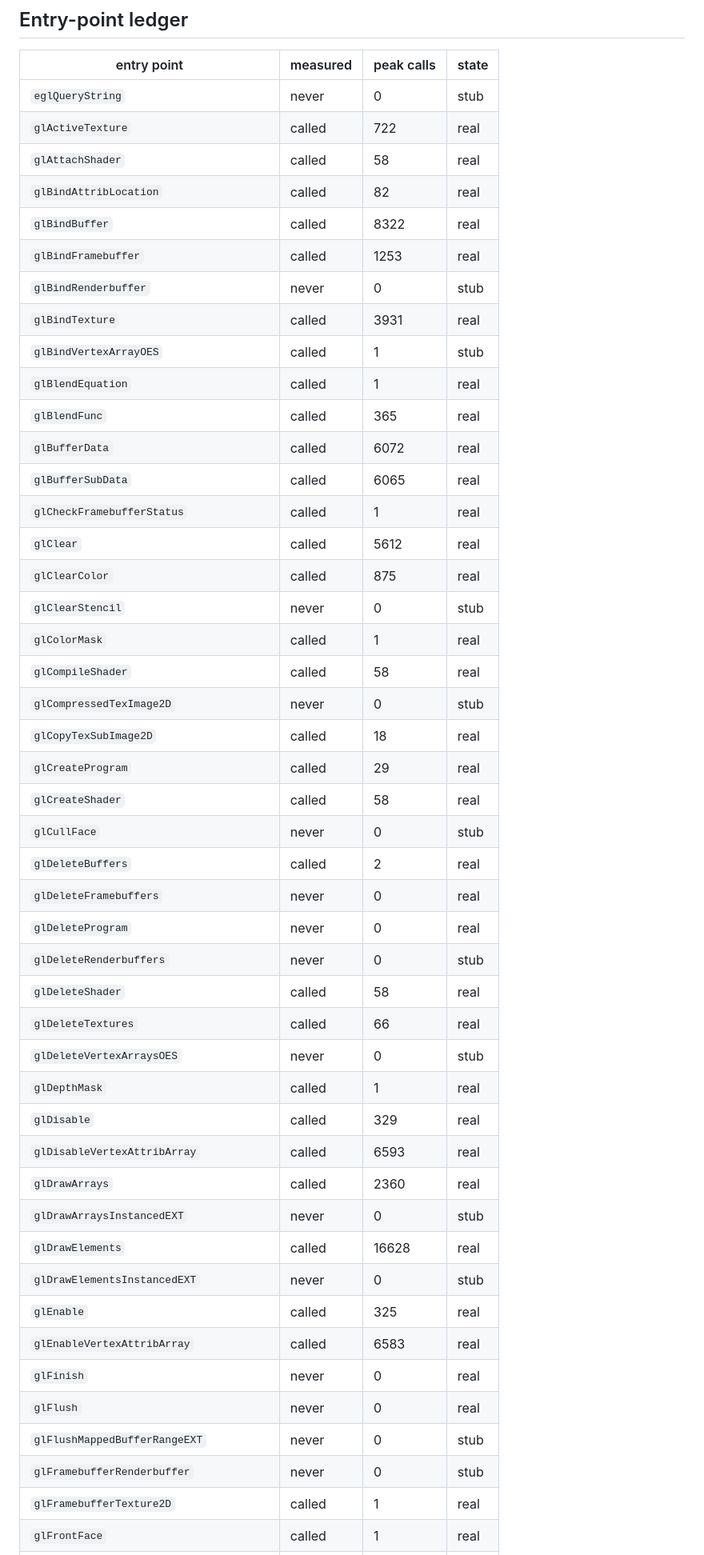
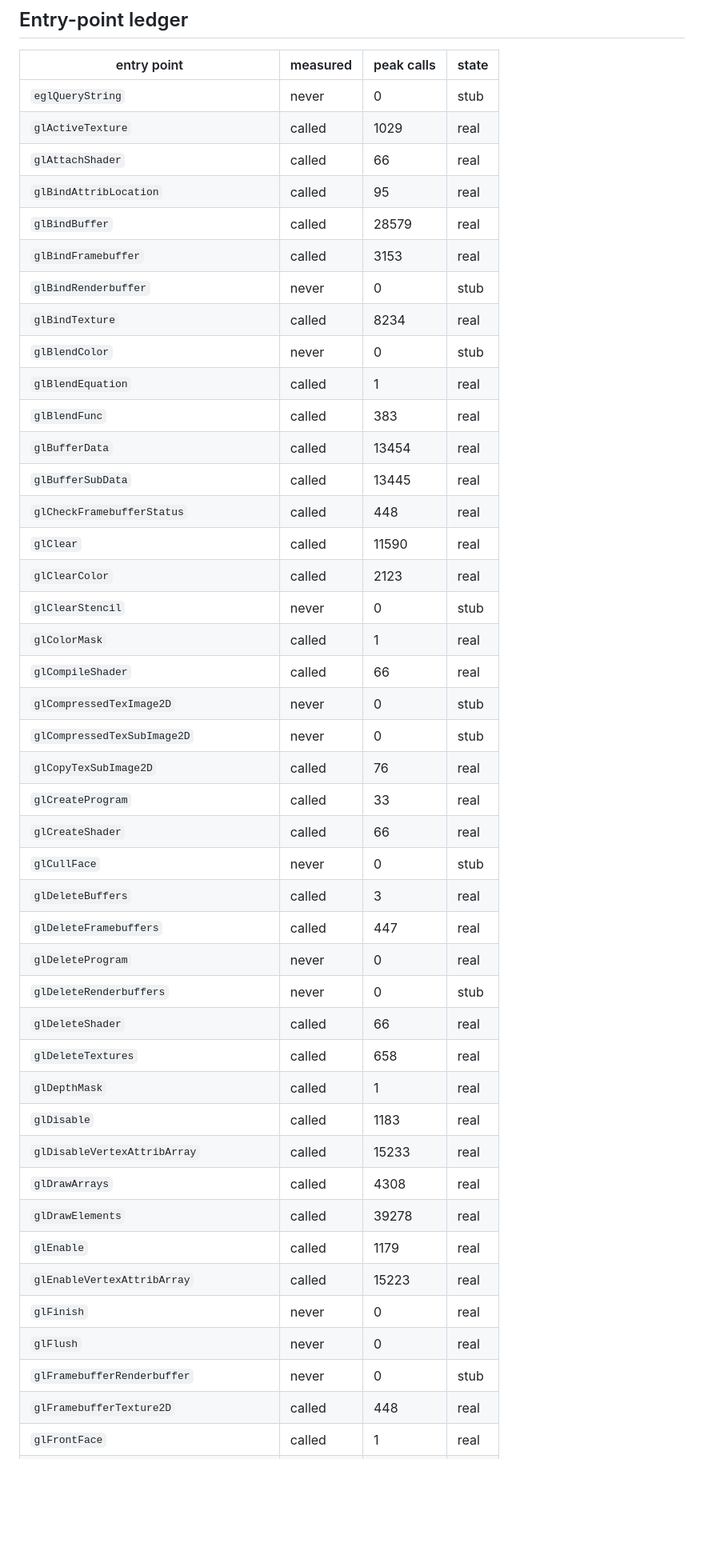
Before and after one commit to flutter-vita/flutter-vita, a Markdown page: docs/gles2-progress.md, the part around one of its changes. Shown at 80% size. Drawn GitHub-style; blank space fills up the shorter version.

Commit message:
docs: log writes on the frame threads; depth and stencil unreachable under Flutter; progress 81%

```diff
--- a/docs/gles2-progress.md
+++ b/docs/gles2-progress.md
@@ -52,48 +52,45 @@ and every change to it has to name its evidence in the last column.
 | entry point | measured | peak calls | state |
 |---|---|---|---|
 | `eglQueryString` | never | 0 | stub |
-| `glActiveTexture` | called | 722 | real |
-| `glAttachShader` | called | 58 | real |
-| `glBindAttribLocation` | called | 82 | real |
-| `glBindBuffer` | called | 8322 | real |
-| `glBindFramebuffer` | called | 1253 | real |
+| `glActiveTexture` | called | 1029 | real |
+| `glAttachShader` | called | 66 | real |
+| `glBindAttribLocation` | called | 95 | real |
+| `glBindBuffer` | called | 28579 | real |
+| `glBindFramebuffer` | called | 3153 | real |
 | `glBindRenderbuffer` | never | 0 | stub |
-| `glBindTexture` | called | 3931 | real |
-| `glBindVertexArrayOES` | called | 1 | stub |
+| `glBindTexture` | called | 8234 | real |
+| `glBlendColor` | never | 0 | stub |
 | `glBlendEquation` | called | 1 | real |
-| `glBlendFunc` | called | 365 | real |
-| `glBufferData` | called | 6072 | real |
-| `glBufferSubData` | called | 6065 | real |
-| `glCheckFramebufferStatus` | called | 1 | real |
-| `glClear` | called | 5612 | real |
-| `glClearColor` | called | 875 | real |
+| `glBlendFunc` | called | 383 | real |
+| `glBufferData` | called | 13454 | real |
+| `glBufferSubData` | called | 13445 | real |
+| `glCheckFramebufferStatus` | called | 448 | real |
+| `glClear` | called | 11590 | real |
+| `glClearColor` | called | 2123 | real |
 | `glClearStencil` | never | 0 | stub |
 | `glColorMask` | called | 1 | real |
-| `glCompileShader` | called | 58 | real |
+| `glCompileShader` | called | 66 | real |
 | `glCompressedTexImage2D` | never | 0 | stub |
-| `glCopyTexSubImage2D` | called | 18 | real |
-| `glCreateProgram` | called | 29 | real |
-| `glCreateShader` | called | 58 | real |
+| `glCompressedTexSubImage2D` | never | 0 | stub |
+| `glCopyTexSubImage2D` | called | 76 | real |
+| `glCreateProgram` | called | 33 | real |
+| `glCreateShader` | called | 66 | real |
 | `glCullFace` | never | 0 | stub |
-| `glDeleteBuffers` | called | 2 | real |
-| `glDeleteFramebuffers` | never | 0 | real |
+| `glDeleteBuffers` | called | 3 | real |
+| `glDeleteFramebuffers` | called | 447 | real |
 | `glDeleteProgram` | never | 0 | real |
 | `glDeleteRenderbuffers` | never | 0 | stub |
-| `glDeleteShader` | called | 58 | real |
-| `glDeleteTextures` | called | 66 | real |
-| `glDeleteVertexArraysOES` | never | 0 | stub |
+| `glDeleteShader` | called | 66 | real |
+| `glDeleteTextures` | called | 658 | real |
 | `glDepthMask` | called | 1 | real |
-| `glDisable` | called | 329 | real |
-| `glDisableVertexAttribArray` | called | 6593 | real |
-| `glDrawArrays` | called | 2360 | real |
-| `glDrawArraysInstancedEXT` | never | 0 | stub |
-| `glDrawElements` | called | 16628 | real |
-| `glDrawElementsInstancedEXT` | never | 0 | stub |
-| `glEnable` | called | 325 | real |
-| `glEnableVertexAttribArray` | called | 6583 | real |
+| `glDisable` | called | 1183 | real |
+| `glDisableVertexAttribArray` | called | 15233 | real |
+| `glDrawArrays` | called | 4308 | real |
+| `glDrawElements` | called | 39278 | real |
+| `glEnable` | called | 1179 | real |
+| `glEnableVertexAttribArray` | called | 15223 | real |
 | `glFinish` | never | 0 | real |
 | `glFlush` | never | 0 | real |
-| `glFlushMappedBufferRangeEXT` | never | 0 | stub |
 | `glFramebufferRenderbuffer` | never | 0 | stub |
-| `glFramebufferTexture2D` | called | 1 | real |
+| `glFramebufferTexture2D` | called | 448 | real |
 | `glFrontFace` | called | 1 | real |
```
Also changed, not shown: other parts of docs/gles2-progress.md (+40 -43 lines), docs/results/log-writes-on-the-frame-threads-2026-09-14.md (added, +113 -0 lines), docs/results/m5-vitagl-out-2026-09-14.md (+3 -2 lines).
